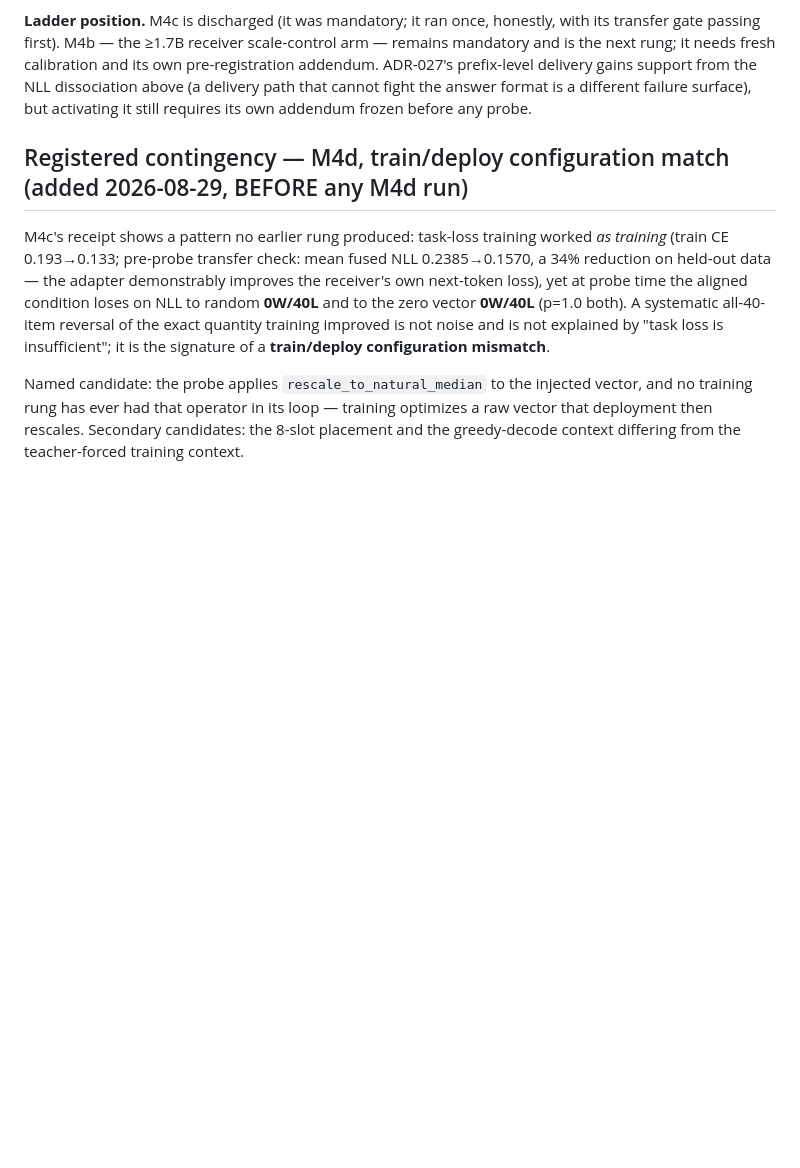
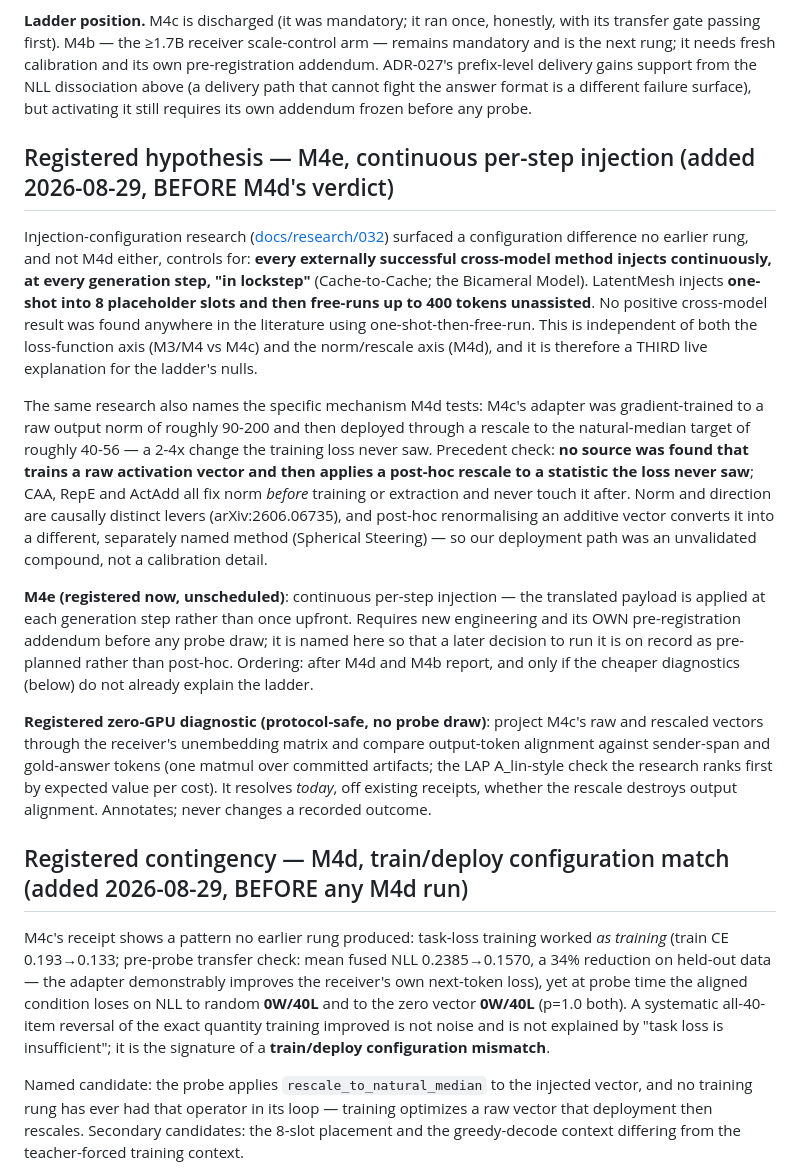
Before and after one commit to ruvnet/LatentMesh, a Markdown page: docs/adr/024-run2-trained-thought-adapter-ladder.md, the part around the change. GitHub-like rendering; blank space fills up the shorter version.

```diff
--- a/docs/adr/024-run2-trained-thought-adapter-ladder.md
+++ b/docs/adr/024-run2-trained-thought-adapter-ladder.md
@@ -533,6 +533,47 @@ from the NLL dissociation above (a delivery path that cannot fight the answer
 format is a different failure surface), but activating it still requires its own
 addendum frozen before any probe.
 
+## Registered hypothesis — M4e, continuous per-step injection (added 2026-08-29, BEFORE M4d's verdict)
+
+Injection-configuration research ([docs/research/032](../research/032-injection-configuration-science.md))
+surfaced a configuration difference no earlier rung, and not M4d either,
+controls for: **every externally successful cross-model method injects
+continuously, at every generation step, "in lockstep"** (Cache-to-Cache; the
+Bicameral Model). LatentMesh injects **one-shot into 8 placeholder slots and
+then free-runs up to 400 tokens unassisted**. No positive cross-model result
+was found anywhere in the literature using one-shot-then-free-run. This is
+independent of both the loss-function axis (M3/M4 vs M4c) and the
+norm/rescale axis (M4d), and it is therefore a THIRD live explanation for
+the ladder's nulls.
+
+The same research also names the specific mechanism M4d tests: M4c's adapter
+was gradient-trained to a raw output norm of roughly 90-200 and then
+deployed through a rescale to the natural-median target of roughly 40-56 —
+a 2-4x change the training loss never saw. Precedent check: **no source was
+found that trains a raw activation vector and then applies a post-hoc
+rescale to a statistic the loss never saw**; CAA, RepE and ActAdd all fix
+norm *before* training or extraction and never touch it after. Norm and
+direction are causally distinct levers (arXiv:2606.06735), and post-hoc
+renormalising an additive vector converts it into a different, separately
+named method (Spherical Steering) — so our deployment path was an
+unvalidated compound, not a calibration detail.
+
+**M4e (registered now, unscheduled)**: continuous per-step injection —
+the translated payload is applied at each generation step rather than once
+upfront. Requires new engineering and its OWN pre-registration addendum
+before any probe draw; it is named here so that a later decision to run it
+is on record as pre-planned rather than post-hoc. Ordering: after M4d and
+M4b report, and only if the cheaper diagnostics (below) do not already
+explain the ladder.
+
+**Registered zero-GPU diagnostic (protocol-safe, no probe draw)**: project
+M4c's raw and rescaled vectors through the receiver's unembedding matrix and
+compare output-token alignment against sender-span and gold-answer tokens
+(one matmul over committed artifacts; the LAP A_lin-style check the research
+ranks first by expected value per cost). It resolves *today*, off existing
+receipts, whether the rescale destroys output alignment. Annotates; never
+changes a recorded outcome.
+
 ## Registered contingency — M4d, train/deploy configuration match (added 2026-08-29, BEFORE any M4d run)
 
 M4c's receipt shows a pattern no earlier rung produced: task-loss training
```
Also changed, not shown: docs/research/032-injection-configuration-science.md (added, +367 -0 lines).
